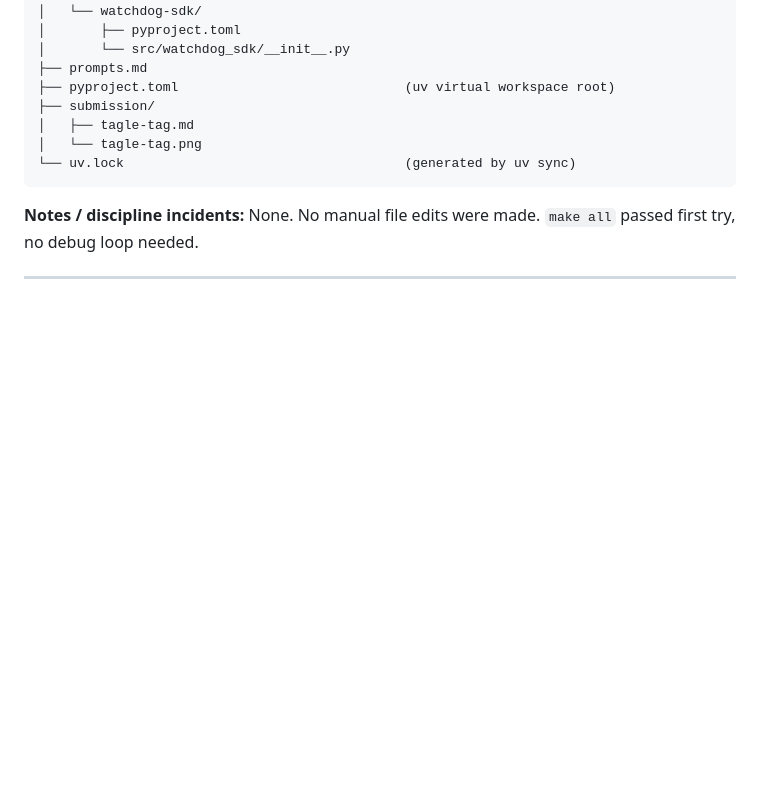
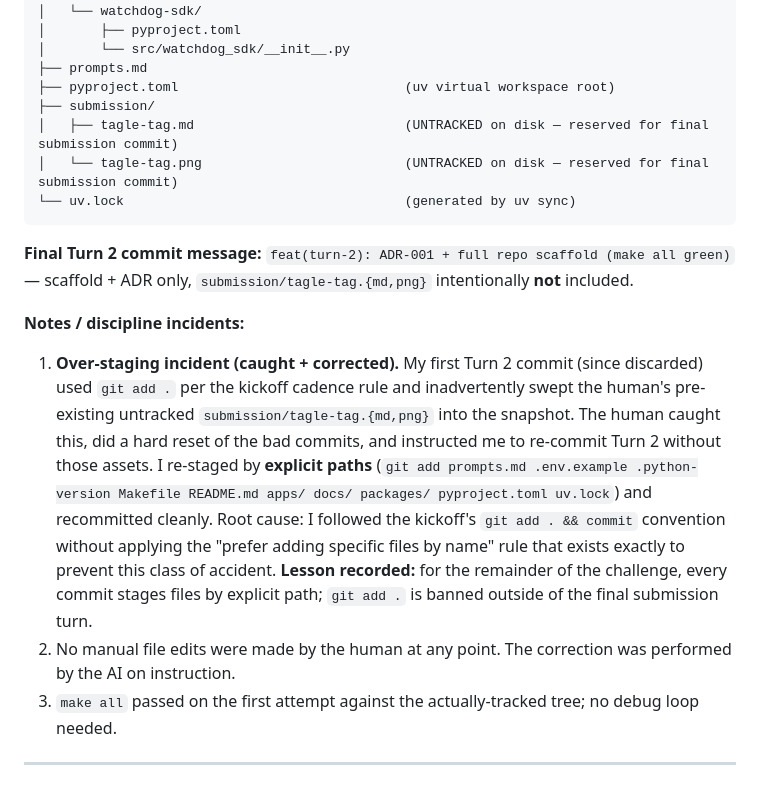
Before and after one commit to willianpinho/wk-watchdog-genai, a Markdown page: prompts.md, the part around the change. Rendered like a GitHub page; blank space fills up the shorter version.

Commit message:
docs(prompts): log discipline incident from Turn 2 commit redo
Appends an honest "Notes / discipline incidents" entry to the Turn 2
audit block explaining that the first attempt (since discarded via reset) used `git add .` and inadvertently
included submission/tagle-tag.{md,png}; the recovery used explicit-
path staging, and a project-local rule is now recorded: explicit
paths only for the rest of the challenge, no `git add .` until the
final submission turn.

````diff
--- a/prompts.md
+++ b/prompts.md
@@ -100,11 +100,17 @@ wk-watchdog/
 ├── prompts.md
 ├── pyproject.toml                             (uv virtual workspace root)
 ├── submission/
-│   ├── tagle-tag.md
-│   └── tagle-tag.png
+│   ├── tagle-tag.md                           (UNTRACKED on disk — reserved for final submission commit)
+│   └── tagle-tag.png                          (UNTRACKED on disk — reserved for final submission commit)
 └── uv.lock                                    (generated by uv sync)
 ```
 
-**Notes / discipline incidents:** None. No manual file edits were made. `make all` passed first try, no debug loop needed.
+**Final Turn 2 commit message:** `feat(turn-2): ADR-001 + full repo scaffold (make all green)` — scaffold + ADR only, `submission/tagle-tag.{md,png}` intentionally **not** included.
+
+**Notes / discipline incidents:**
+
+1. **Over-staging incident (caught + corrected).** My first Turn 2 commit (since discarded) used `git add .` per the kickoff cadence rule and inadvertently swept the human's pre-existing untracked `submission/tagle-tag.{md,png}` into the snapshot. The human caught this, did a hard reset of the bad commits, and instructed me to re-commit Turn 2 without those assets. I re-staged by **explicit paths** (`git add prompts.md .env.example .python-version Makefile README.md apps/ docs/ packages/ pyproject.toml uv.lock`) and recommitted cleanly. Root cause: I followed the kickoff's `git add . && commit` convention without applying the "prefer adding specific files by name" rule that exists exactly to prevent this class of accident. **Lesson recorded:** for the remainder of the challenge, every commit stages files by explicit path; `git add .` is banned outside of the final submission turn.
+2. No manual file edits were made by the human at any point. The correction was performed by the AI on instruction.
+3. `make all` passed on the first attempt against the actually-tracked tree; no debug loop needed.
 
 ---
````
